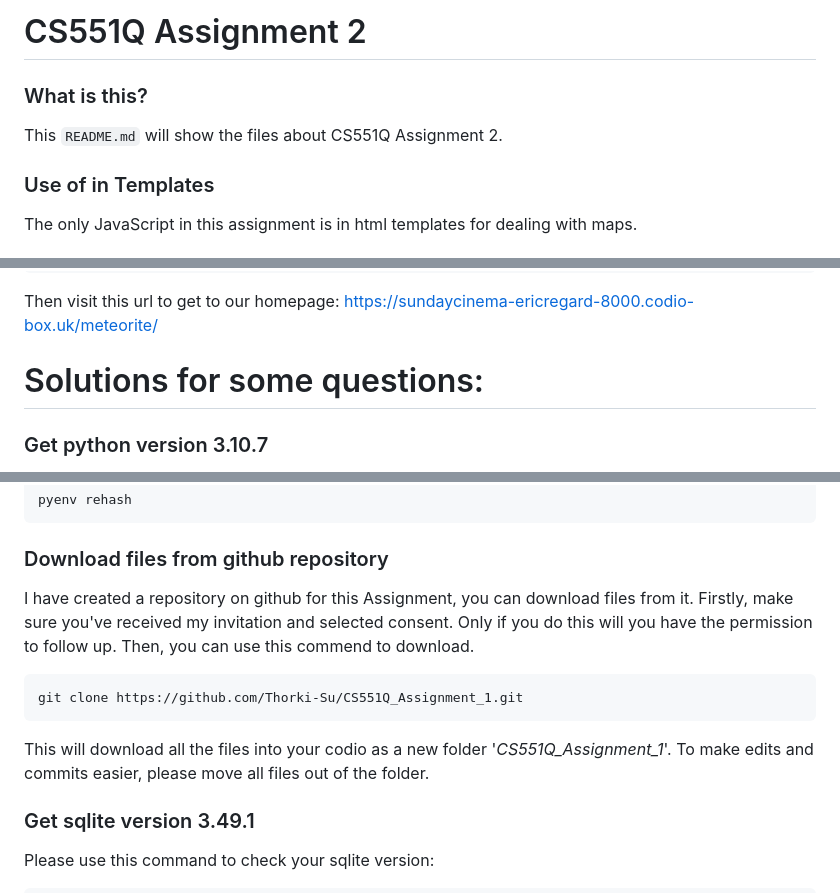
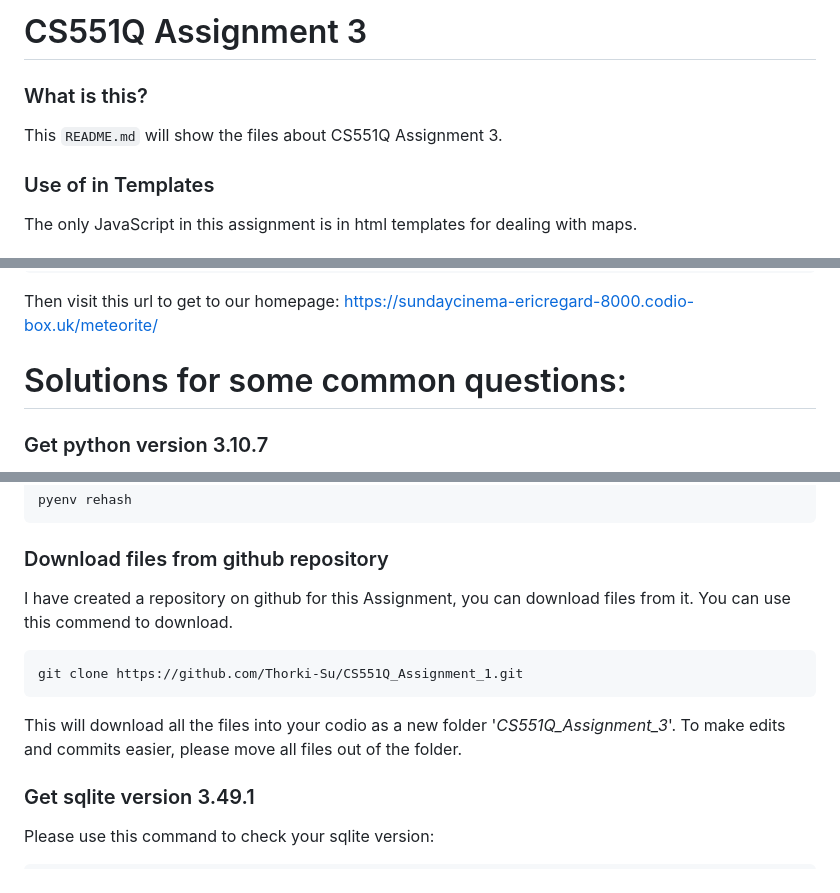
Before and after one commit to Thorki-Su/CS551Q_Assignment_2, a Markdown page: README.md, 3 parts joined by grey strips. GitHub-like rendering.

````diff
--- a/README.md
+++ b/README.md
@@ -1,7 +1,7 @@
-# CS551Q Assignment 2
+# CS551Q Assignment 3
 
 ### What is this?
-This `README.md` will show the files about CS551Q Assignment 2.
+This `README.md` will show the files about CS551Q Assignment 3.
 
 ### Use of <script> in Templates
 The only JavaScript in this assignment is <script> in html templates for dealing with maps.
@@ -20,7 +20,7 @@ python3 manage.py runserver 0.0.0.0:8000
 ```
 Then visit this url to get to our homepage: https://sundaycinema-ericregard-8000.codio-box.uk/meteorite/
 
-# Solutions for some questions:
+# Solutions for some common questions:
 ### Get python version 3.10.7
 When open your codio link for this Assignment, firstly checking the python version is necessary. Try with this code:
 ```bash
@@ -49,13 +49,11 @@ pyenv rehash
 ```
 
 ### Download files from github repository
-I have created a repository on github for this Assignment, you can download files from it.
-Firstly, make sure you've received my invitation and selected consent. Only if you do this will you have the permission to follow up.
-Then, you can use this commend to download.
+I have created a repository on github for this Assignment, you can download files from it. You can use this commend to download.
 ```bash
 git clone https://github.com/Thorki-Su/CS551Q_Assignment_1.git
 ```
-This will download all the files into your codio as a new folder '*CS551Q_Assignment_1*'. To make edits and commits easier, please move all files out of the folder.
+This will download all the files into your codio as a new folder '*CS551Q_Assignment_3*'. To make edits and commits easier, please move all files out of the folder.
 
 ### Get sqlite version 3.49.1
 Please use this command to check your sqlite version:
````
Also changed, not shown: other parts of README.md (+1 -1 lines).
